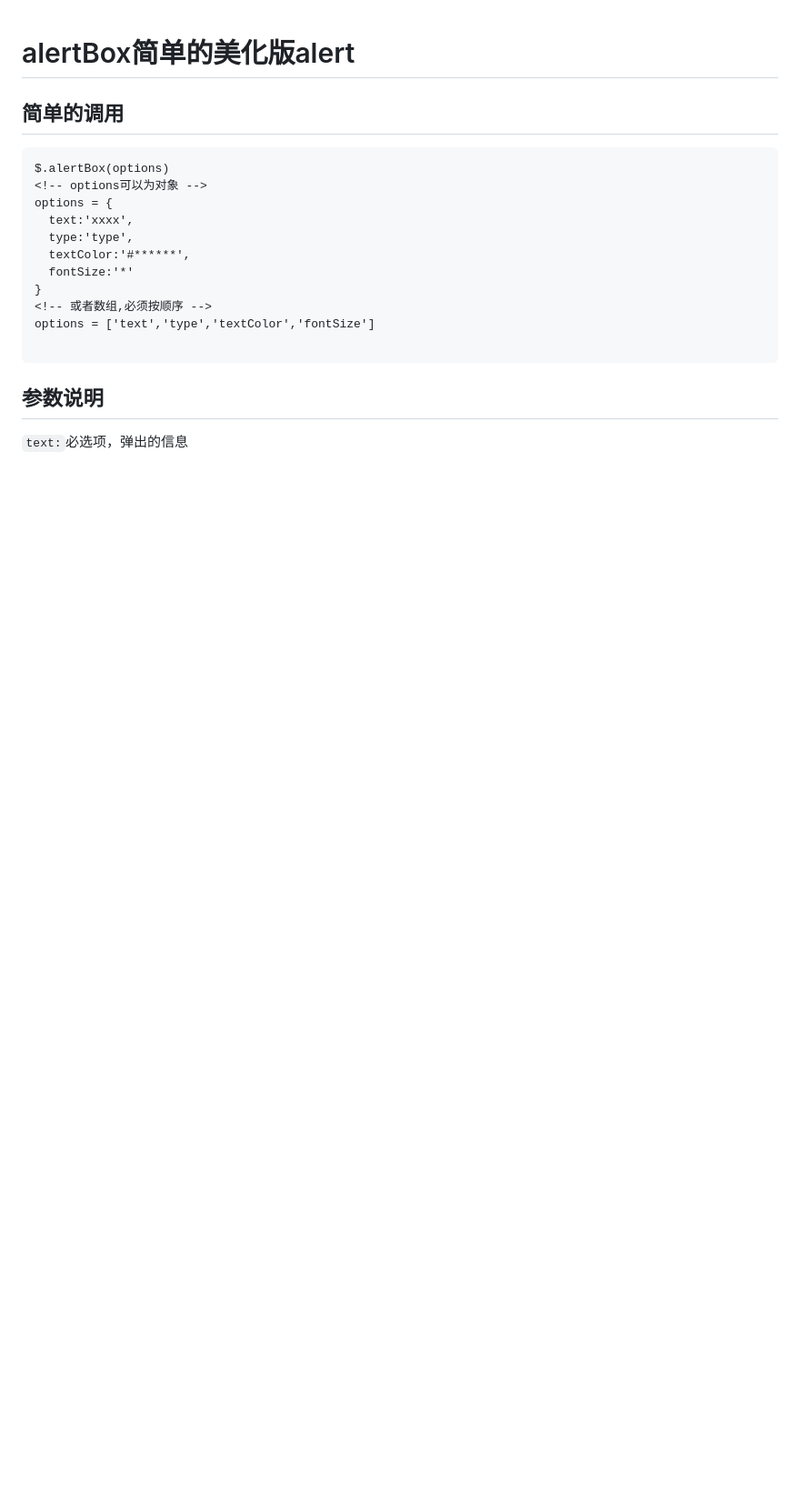
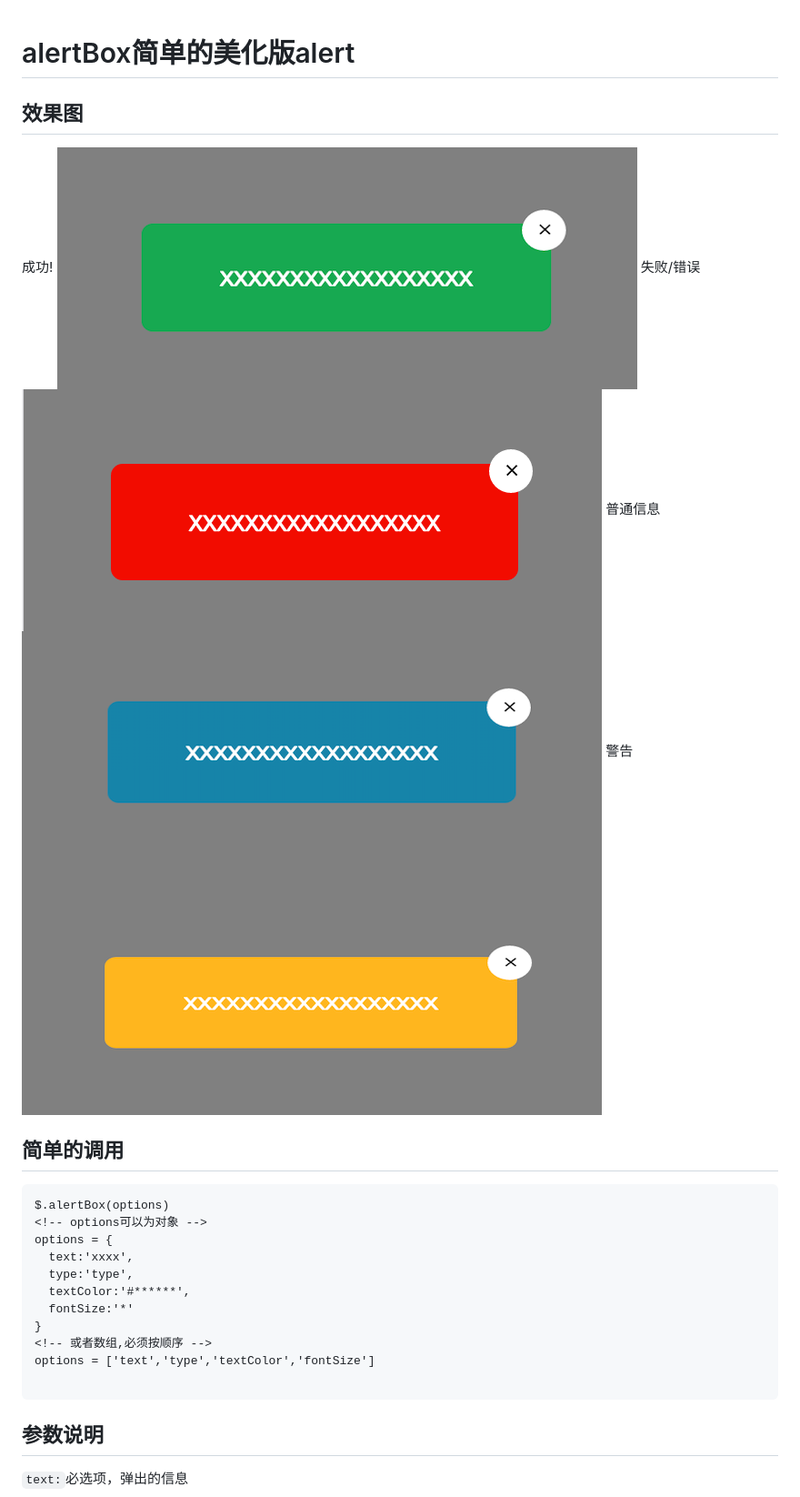
Before and after one commit to yafee/alertBox, a Markdown page: README.md, the part around the change. Shown: that part at 91% size. Drawn GitHub-style; pictures changed too: imgs/info.png, imgs/success.png, imgs/warning.png; blank space fills up the shorter version.

Commit message:
imgs

````diff
--- a/README.md
+++ b/README.md
@@ -1,4 +1,16 @@
 # alertBox简单的美化版alert
+
+## 效果图
+
+成功!
+![](imgs/success.png)
+失败/错误
+![](imgs/error.png)
+普通信息
+![](imgs/info.png)
+警告
+![](imgs/warning.png)
+
 ## 简单的调用
 
 ```
````
